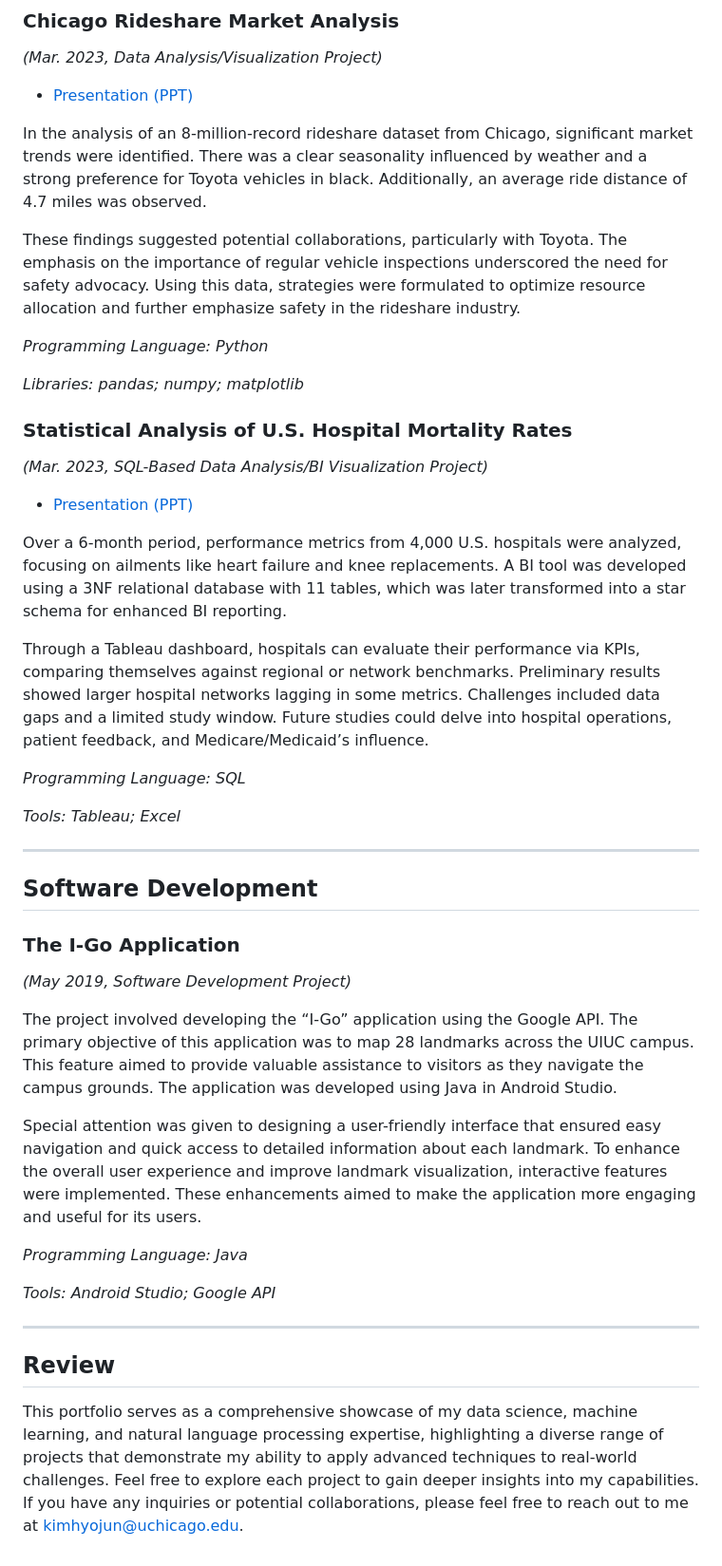
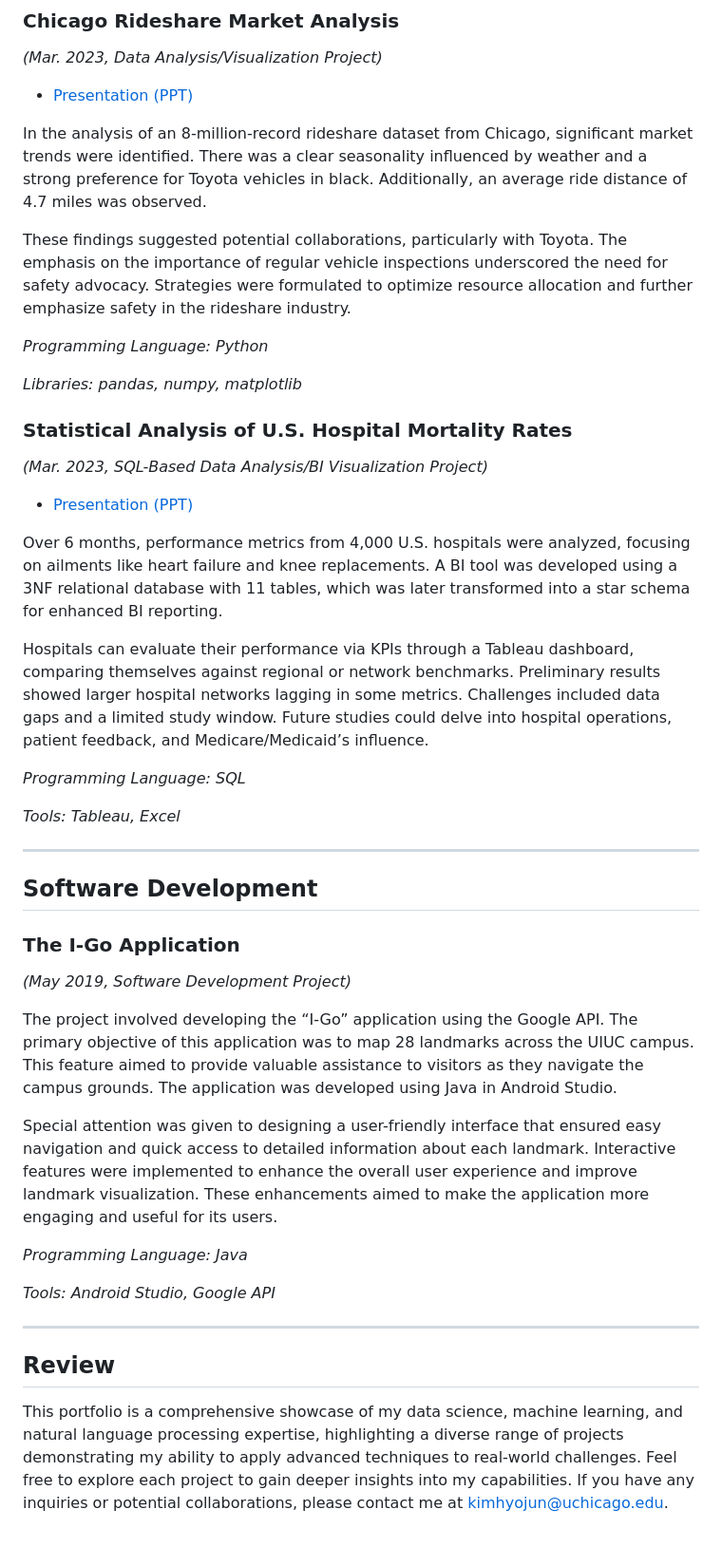
Before and after one commit to mountainmochi/Data_Science_Portfolio, a Markdown page: README.md, the part around one of its changes. Shown at 95% size. Drawn GitHub-style.

```diff
--- a/README.md
+++ b/README.md
@@ -149,24 +150,24 @@ The study also compared unemployment rates among states and counties. Nebraska w
 
 In the analysis of an 8-million-record rideshare dataset from Chicago, significant market trends were identified. There was a clear seasonality influenced by weather and a strong preference for Toyota vehicles in black. Additionally, an average ride distance of 4.7 miles was observed.
 
-These findings suggested potential collaborations, particularly with Toyota. The emphasis on the importance of regular vehicle inspections underscored the need for safety advocacy. Using this data, strategies were formulated to optimize resource allocation and further emphasize safety in the rideshare industry.
+These findings suggested potential collaborations, particularly with Toyota. The emphasis on the importance of regular vehicle inspections underscored the need for safety advocacy. Strategies were formulated to optimize resource allocation and further emphasize safety in the rideshare industry.
 
 *Programming Language: Python*
 
-*Libraries: pandas; numpy; matplotlib*
+*Libraries: pandas, numpy, matplotlib*
 
 ### Statistical Analysis of U.S. Hospital Mortality Rates
 *(Mar. 2023, SQL-Based Data Analysis/BI Visualization Project)*
 
 - [Presentation (PPT)](https://github.com/mountainmochi/Data_Science_Portfolio/blob/main/Statistical%20Analysis%20of%20U.S.%20Hospital%20Mortality%20Rates/Final%20Project%20Presentation.pptx)
 
-Over a 6-month period, performance metrics from 4,000 U.S. hospitals were analyzed, focusing on ailments like heart failure and knee replacements. A BI tool was developed using a 3NF relational database with 11 tables, which was later transformed into a star schema for enhanced BI reporting.
+Over 6 months, performance metrics from 4,000 U.S. hospitals were analyzed, focusing on ailments like heart failure and knee replacements. A BI tool was developed using a 3NF relational database with 11 tables, which was later transformed into a star schema for enhanced BI reporting.
 
-Through a Tableau dashboard, hospitals can evaluate their performance via KPIs, comparing themselves against regional or network benchmarks. Preliminary results showed larger hospital networks lagging in some metrics. Challenges included data gaps and a limited study window. Future studies could delve into hospital operations, patient feedback, and Medicare/Medicaid’s influence.
+Hospitals can evaluate their performance via KPIs through a Tableau dashboard, comparing themselves against regional or network benchmarks. Preliminary results showed larger hospital networks lagging in some metrics. Challenges included data gaps and a limited study window. Future studies could delve into hospital operations, patient feedback, and Medicare/Medicaid’s influence.
 
 *Programming Language: SQL*
 
-*Tools: Tableau; Excel*
+*Tools: Tableau, Excel*
 
 ---
 
@@ -177,14 +178,14 @@ Through a Tableau dashboard, hospitals can evaluate their performance via KPIs,
 
 The project involved developing the “I-Go” application using the Google API. The primary objective of this application was to map 28 landmarks across the UIUC campus. This feature aimed to provide valuable assistance to visitors as they navigate the campus grounds. The application was developed using Java in Android Studio.
 
-Special attention was given to designing a user-friendly interface that ensured easy navigation and quick access to detailed information about each landmark. To enhance the overall user experience and improve landmark visualization, interactive features were implemented. These enhancements aimed to make the application more engaging and useful for its users.
+Special attention was given to designing a user-friendly interface that ensured easy navigation and quick access to detailed information about each landmark. Interactive features were implemented to enhance the overall user experience and improve landmark visualization. These enhancements aimed to make the application more engaging and useful for its users.
 
 *Programming Language: Java*
 
-*Tools: Android Studio; Google API*
+*Tools: Android Studio, Google API*
 
 ---
 
 ## Review
 
-This portfolio serves as a comprehensive showcase of my data science, machine learning, and natural language processing expertise, highlighting a diverse range of projects that demonstrate my ability to apply advanced techniques to real-world challenges. Feel free to explore each project to gain deeper insights into my capabilities. If you have any inquiries or potential collaborations, please feel free to reach out to me at kimhyojun@uchicago.edu.
+This portfolio is a comprehensive showcase of my data science, machine learning, and natural language processing expertise, highlighting a diverse range of projects demonstrating my ability to apply advanced techniques to real-world challenges. Feel free to explore each project to gain deeper insights into my capabilities. If you have any inquiries or potential collaborations, please contact me at kimhyojun@uchicago.edu.
```
Also changed, not shown: other parts of README.md (+17 -16 lines).
